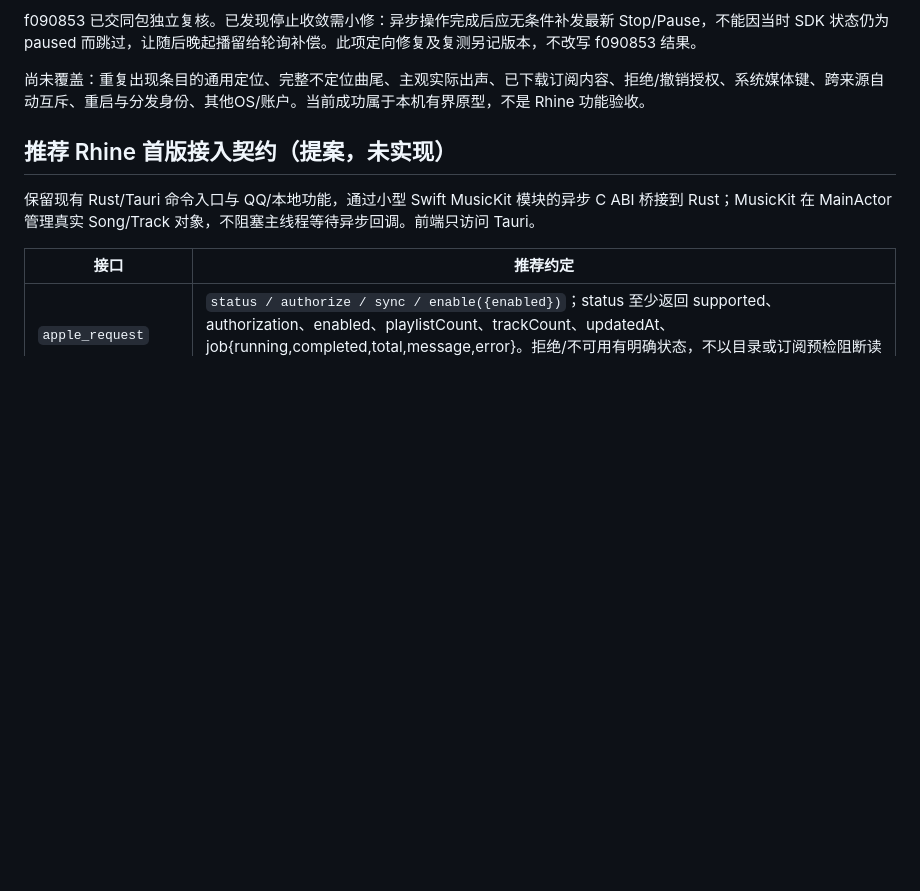
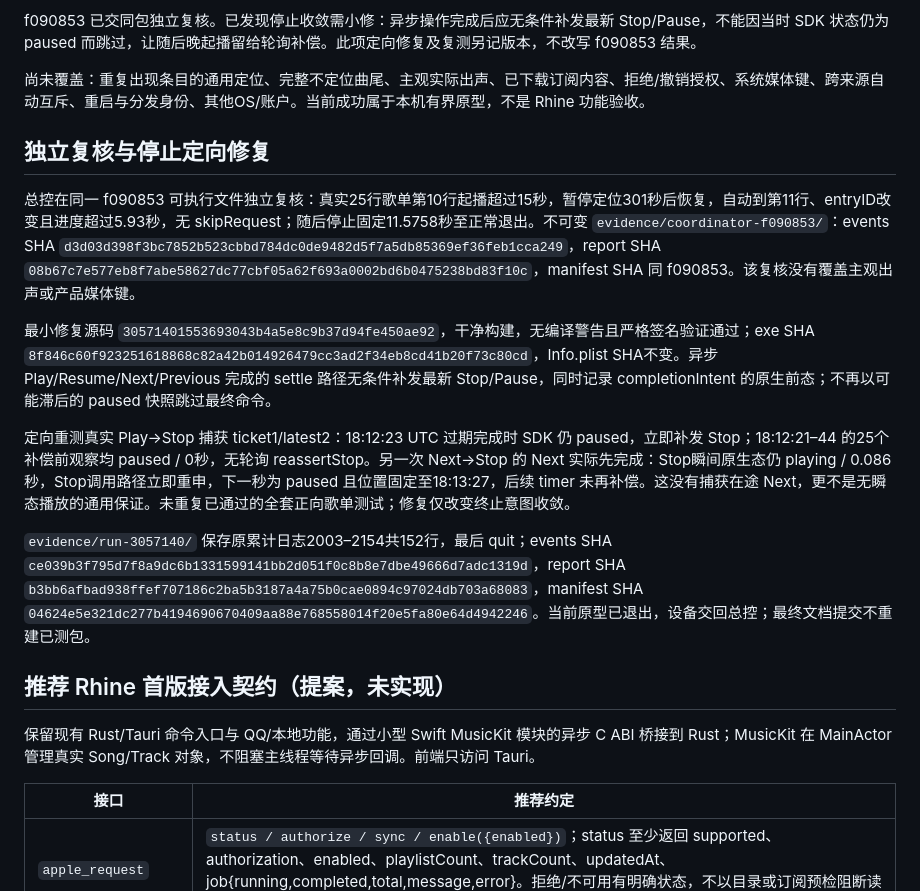
Before and after one commit to YingYveltal/Rhine-Music, a Markdown page: docs/APPLE-MUSICKIT-NATIVE-PROBE.md, the part around the change. Drawn GitHub-style; blank space fills up the shorter version.

Commit message:
Document independent playlist review and targeted stop regression

```diff
--- a/docs/APPLE-MUSICKIT-NATIVE-PROBE.md
+++ b/docs/APPLE-MUSICKIT-NATIVE-PROBE.md
@@ -87,6 +87,16 @@ f090853 已交同包独立复核。已发现停止收敛需小修：异步操作
 
 尚未覆盖：重复出现条目的通用定位、完整不定位曲尾、主观实际出声、已下载订阅内容、拒绝/撤销授权、系统媒体键、跨来源自动互斥、重启与分发身份、其他OS/账户。当前成功属于本机有界原型，不是 Rhine 功能验收。
 
+## 独立复核与停止定向修复
+
+总控在同一 f090853 可执行文件独立复核：真实25行歌单第10行起播超过15秒，暂停定位301秒后恢复，自动到第11行、entryID改变且进度超过5.93秒，无 skipRequest；随后停止固定11.5758秒至正常退出。不可变 `evidence/coordinator-f090853/`：events SHA `d3d03d398f3bc7852b523cbbd784dc0de9482d5f7a5db85369ef36feb1cca249`，report SHA `08b67c7e577eb8f7abe58627dc77cbf05a62f693a0002bd6b0475238bd83f10c`，manifest SHA 同 f090853。该复核没有覆盖主观出声或产品媒体键。
+
+最小修复源码 `30571401553693043b4a5e8c9b37d94fe450ae92`，干净构建，无编译警告且严格签名验证通过；exe SHA `8f846c60f923251618868c82a42b014926479cc3ad2f34eb8cd41b20f73c80cd`，Info.plist SHA不变。异步 Play/Resume/Next/Previous 完成的 settle 路径无条件补发最新 Stop/Pause，同时记录 completionIntent 的原生前态；不再以可能滞后的 paused 快照跳过最终命令。
+
+定向重测真实 Play→Stop 捕获 ticket1/latest2：18:12:23 UTC 过期完成时 SDK 仍 paused，立即补发 Stop；18:12:21–44 的25个补偿前观察均 paused / 0秒，无轮询 reassertStop。另一次 Next→Stop 的 Next 实际先完成：Stop瞬间原生态仍 playing / 0.086秒，Stop调用路径立即重申，下一秒为 paused 且位置固定至18:13:27，后续 timer 未再补偿。这没有捕获在途 Next，更不是无瞬态播放的通用保证。未重复已通过的全套正向歌单测试；修复仅改变终止意图收敛。
+
+`evidence/run-3057140/` 保存原累计日志2003–2154共152行，最后 quit；events SHA `ce039b3f795d7f8a9dc6b1331599141bb2d051f0c8b8e7dbe49666d7adc1319d`，report SHA `b3bb6afbad938ffef707186c2ba5b3187a4a75b0cae0894c97024db703a68083`，manifest SHA `04624e5e321dc277b4194690670409aa88e768558014f20e5fa80e64d4942246`。当前原型已退出，设备交回总控；最终文档提交不重建已测包。
+
 ## 推荐 Rhine 首版接入契约（提案，未实现）
 
 保留现有 Rust/Tauri 命令入口与 QQ/本地功能，通过小型 Swift MusicKit 模块的异步 C ABI 桥接到 Rust；MusicKit 在 MainActor 管理真实 Song/Track 对象，不阻塞主线程等待异步回调。前端只访问 Tauri。
```
Also changed, not shown: docs/apple-music-feasibility.md (+2 -2 lines).
